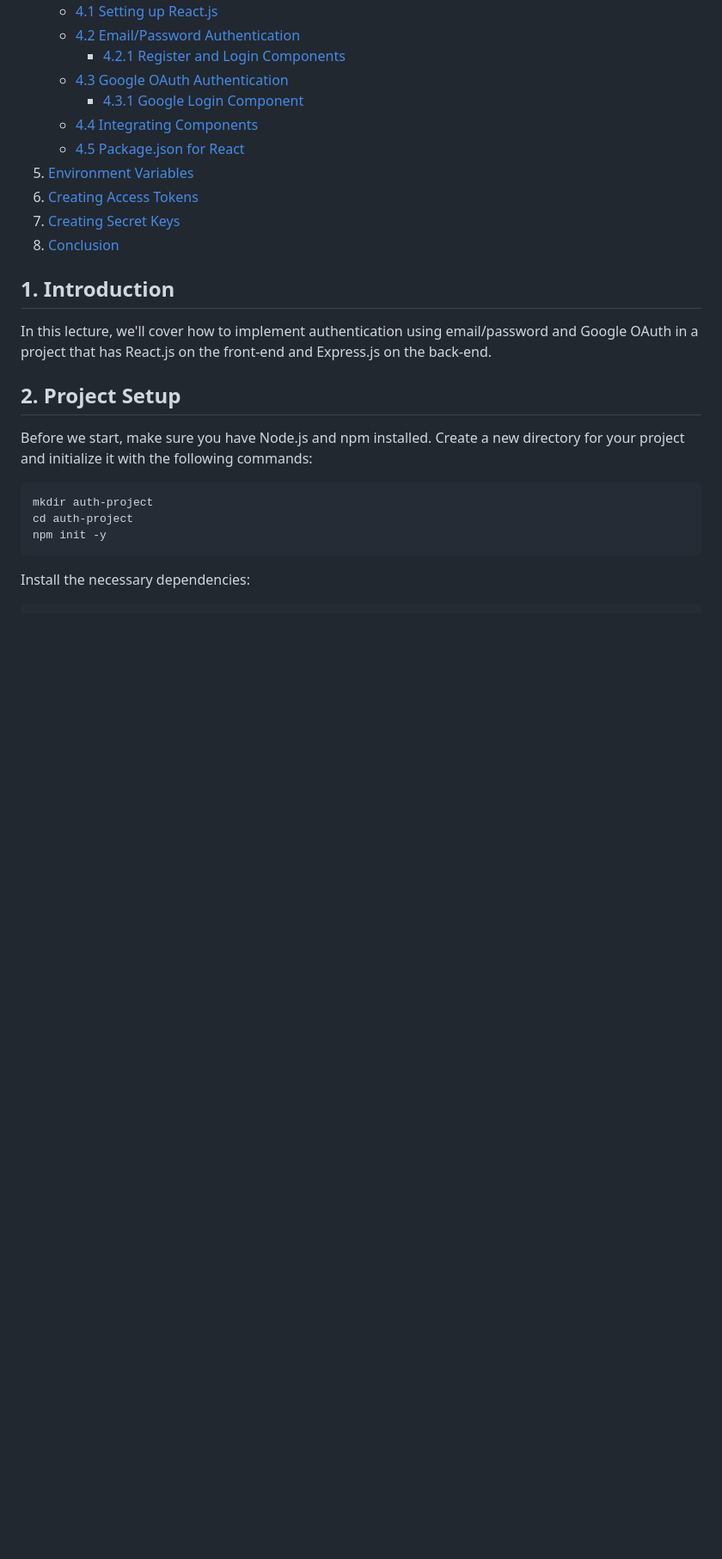
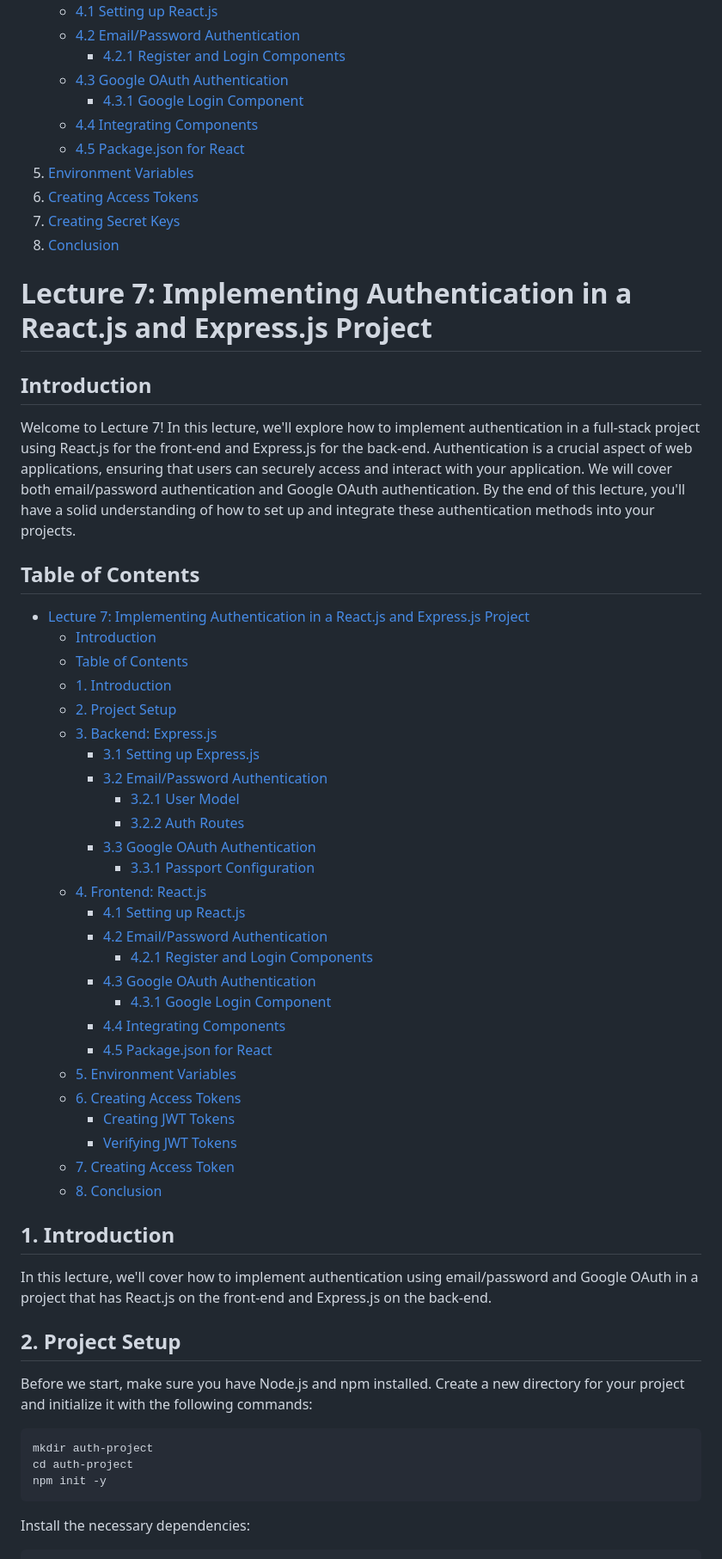
Before and after one commit to adinashby/TransactionalWebAppsCohort12, a Markdown page: Lectures/Lecture 7 - Authentication and Authorization.md, the part around one of its changes. Shown at 86% size. Rendered like a GitHub page; blank space fills up the shorter version.

```diff
--- a/Lectures/Lecture 7 - Authentication and Authorization.md
+++ b/Lectures/Lecture 7 - Authentication and Authorization.md
@@ -29,6 +29,41 @@ Welcome to Lecture 7! In this lecture, we'll explore how to implement authentica
 7. [Creating Secret Keys](#7-creating-secret-keys)
 8. [Conclusion](#8-conclusion)
 
+# Lecture 7: Implementing Authentication in a React.js and Express.js Project
+
+## Introduction
+
+Welcome to Lecture 7! In this lecture, we'll explore how to implement authentication in a full-stack project using React.js for the front-end and Express.js for the back-end. Authentication is a crucial aspect of web applications, ensuring that users can securely access and interact with your application. We will cover both email/password authentication and Google OAuth authentication. By the end of this lecture, you'll have a solid understanding of how to set up and integrate these authentication methods into your projects.
+
+## Table of Contents
+
+- [Lecture 7: Implementing Authentication in a React.js and Express.js Project](#lecture-7-implementing-authentication-in-a-reactjs-and-expressjs-project)
+  - [Introduction](#introduction)
+  - [Table of Contents](#table-of-contents)
+  - [1. Introduction](#1-introduction)
+  - [2. Project Setup](#2-project-setup)
+  - [3. Backend: Express.js](#3-backend-expressjs)
+    - [3.1 Setting up Express.js](#31-setting-up-expressjs)
+    - [3.2 Email/Password Authentication](#32-emailpassword-authentication)
+      - [3.2.1 User Model](#321-user-model)
+      - [3.2.2 Auth Routes](#322-auth-routes)
+    - [3.3 Google OAuth Authentication](#33-google-oauth-authentication)
+      - [3.3.1 Passport Configuration](#331-passport-configuration)
+  - [4. Frontend: React.js](#4-frontend-reactjs)
+    - [4.1 Setting up React.js](#41-setting-up-reactjs)
+    - [4.2 Email/Password Authentication](#42-emailpassword-authentication)
+      - [4.2.1 Register and Login Components](#421-register-and-login-components)
+    - [4.3 Google OAuth Authentication](#43-google-oauth-authentication)
+      - [4.3.1 Google Login Component](#431-google-login-component)
+    - [4.4 Integrating Components](#44-integrating-components)
+    - [4.5 Package.json for React](#45-packagejson-for-react)
+  - [5. Environment Variables](#5-environment-variables)
+  - [6. Creating Access Tokens](#6-creating-access-tokens)
+    - [Creating JWT Tokens](#creating-jwt-tokens)
+    - [Verifying JWT Tokens](#verifying-jwt-tokens)
+  - [7. Creating Access Token](#7-creating-access-token)
+  - [8. Conclusion](#8-conclusion)
+
 ## 1. Introduction
 
 In this lecture, we'll cover how to implement authentication using email/password and Google OAuth in a project that has React.js on the front-end and Express.js on the back-end.
```
Also changed, not shown: other parts of Lectures/Lecture 7 - Authentication and Authorization.md (+294 -200 lines).
